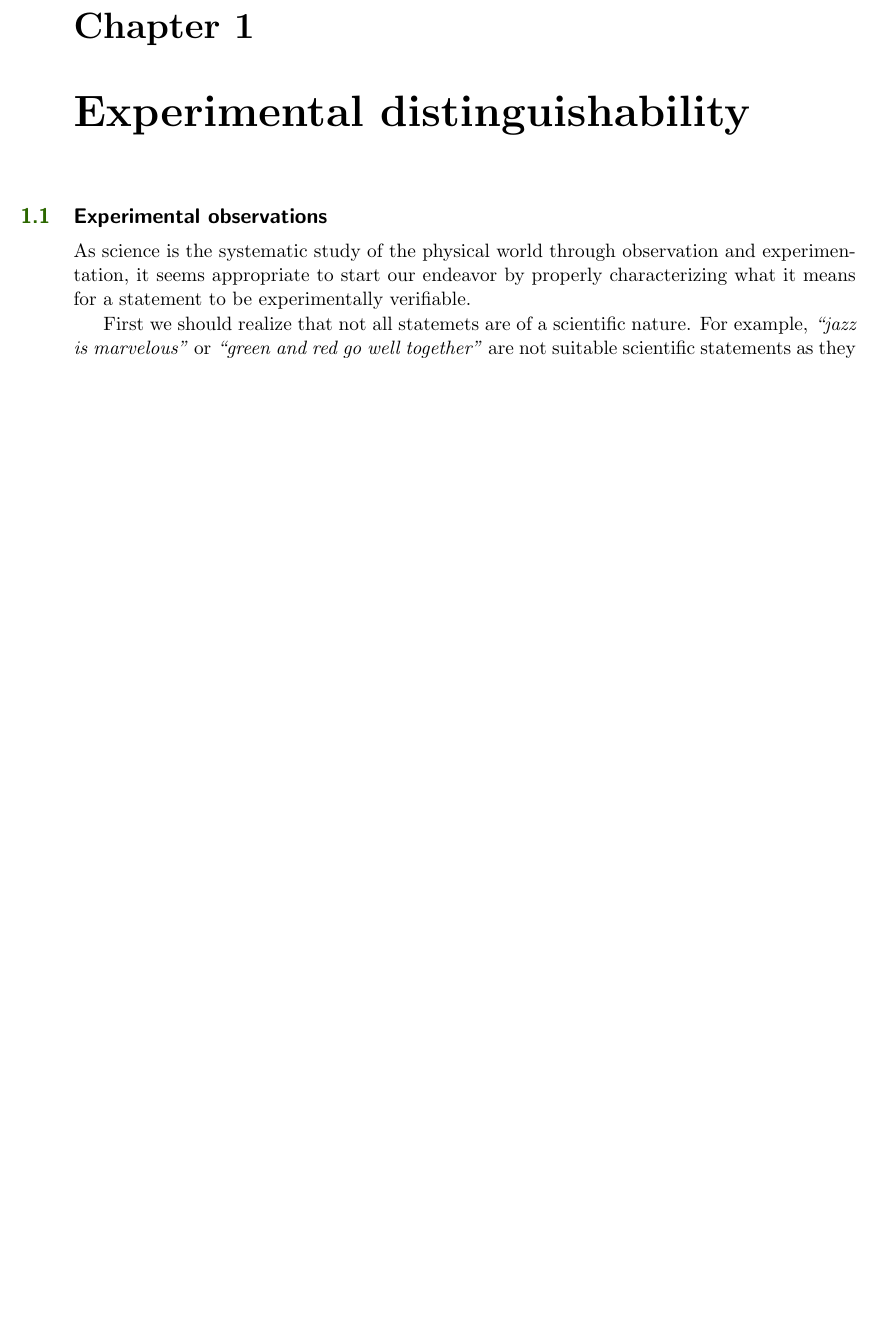
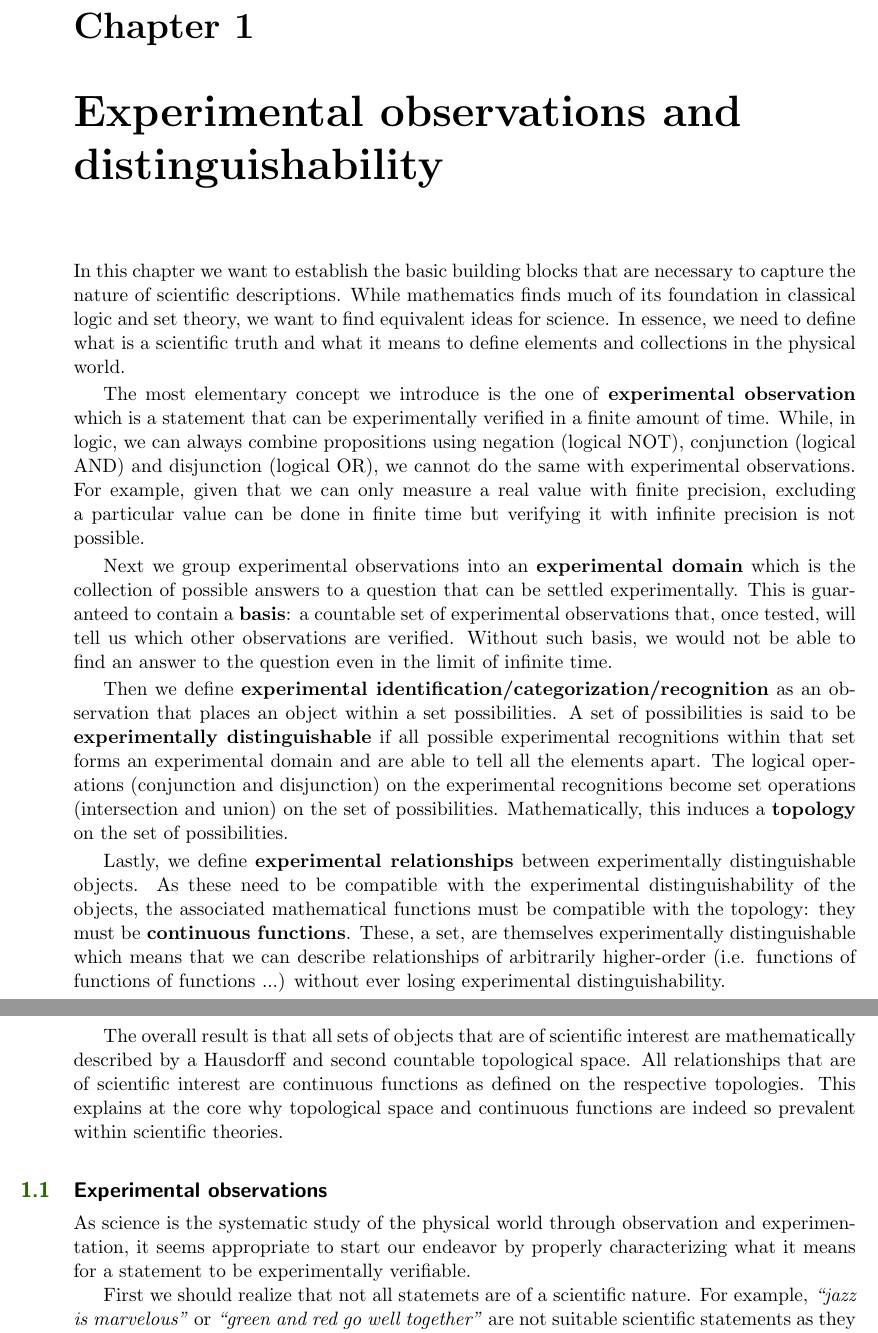
Before and after one commit to assumptionsofphysics/assumptionsofphysics, a LaTeX thesis (Book/book.tex): part of page 1 of 14 before the commit and two parts of pages 1 and 2 of 15 after it, the two joined at a grey line, cut so that both start at the same text, the shorter picture padded with empty space. Compiled offline with pdfLaTeX.

Commit message:
Introduction for the first chapter

```diff
--- a/Book/book.tex
+++ b/Book/book.tex
@@ -6,7 +6,19 @@
 
 \begin{document}
 
-\chapter{Experimental distinguishability}
+\chapter{Experimental observations and distinguishability}
+
+In this chapter we want to establish the basic building blocks that are necessary to capture the nature of scientific descriptions. While mathematics finds much of its foundation in classical logic and set theory, we want to find equivalent ideas for science. In essence, we need to define what is a scientific truth and what it means to define elements and collections in the physical world.
+
+The most elementary concept we introduce is the one of \textbf{experimental observation} which is a statement that can be experimentally verified in a finite amount of time. While, in logic, we can always combine propositions using negation (logical NOT), conjunction (logical AND) and disjunction (logical OR), we cannot do the same with experimental observations. For example, given that we can only measure a real value with finite precision, excluding a particular value can be done in finite time but verifying it with infinite precision is not possible.
+
+Next we group experimental observations into an \textbf{experimental domain} which is the collection of possible answers to a question that can be settled experimentally. This is guaranteed to contain a \textbf{basis}: a countable set of experimental observations that, once tested, will tell us which other observations are verified. Without such basis, we would not be able to find an answer to the question even in the limit of infinite time.
+
+Then we define \textbf{experimental identification/categorization/recognition} as an observation that places an object within a set possibilities. A set of possibilities is said to be \textbf{experimentally distinguishable} if all possible experimental recognitions within that set forms an experimental domain and are able to tell all the elements apart. The logical operations (conjunction and disjunction) on the experimental recognitions become set operations (intersection and union) on the set of possibilities. Mathematically, this induces a \textbf{topology} on the set of possibilities.
+
+Lastly, we define \textbf{experimental relationships} between experimentally distinguishable objects. As these need to be compatible with the experimental distinguishability of the objects, the associated mathematical functions must be compatible with the topology: they must be \textbf{continuous functions}. These, a set, are themselves experimentally distinguishable which means that we can describe relationships of arbitrarily higher-order (i.e. functions of functions of functions ...) without ever losing experimental distinguishability.
+
+The overall result is that all sets of objects that are of scientific interest are mathematically described by a Hausdorff and second countable topological space. All relationships that are of scientific interest are continuous functions as defined on the respective topologies. This explains at the core why topological space and continuous functions are indeed so prevalent within scientific theories.
 
 \section{Experimental observations}
 
```
